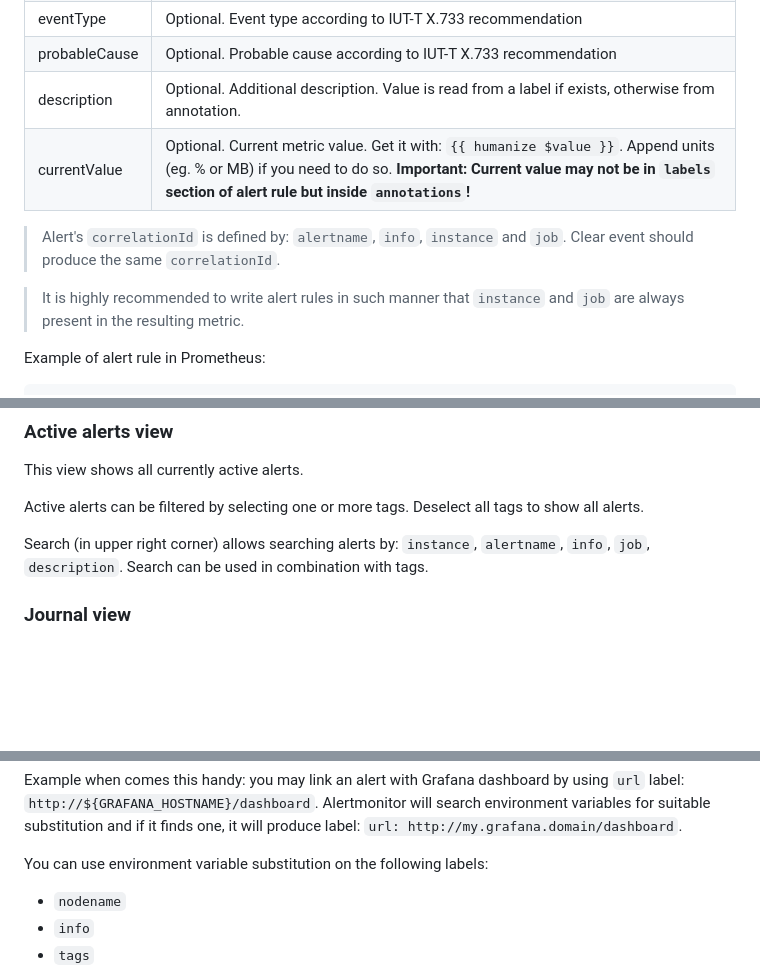
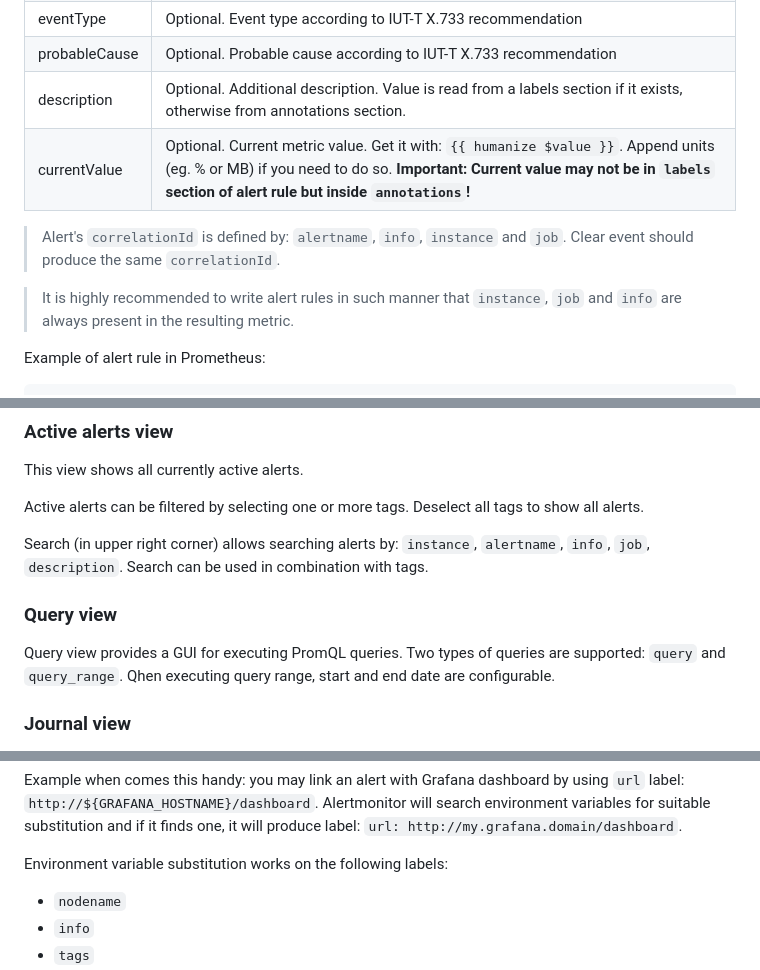
Before and after one commit to matjaz99/alertmonitor, a Markdown page: README.md, 3 parts joined by grey strips. Drawn GitHub-style; blank space fills up the shorter version.

```diff
--- a/README.md
+++ b/README.md
@@ -69,12 +73,12 @@ Alertmonitor recognizes the following labels:
 | url        | Optional. Custom URL that is related to alert. |
 | eventType   | Optional. Event type according to IUT-T X.733 recommendation |
 | probableCause | Optional. Probable cause according to IUT-T X.733 recommendation |
-| description | Optional. Additional description. Value is read from a label if exists, otherwise from annotation. |
+| description | Optional. Additional description. Value is read from a labels section if it exists, otherwise from annotations section. |
 | currentValue | Optional. Current metric value. Get it with: `{{ humanize $value }}`. Append units (eg. % or MB) if you need to do so. **Important: Current value may not be in `labels` section of alert rule but inside `annotations`!** |
 
 > Alert's `correlationId` is defined by: `alertname`, `info`, `instance` and `job`. Clear event should produce the same `correlationId`.
 
-> It is highly recommended to write alert rules in such manner that `instance` and `job` are always present in the resulting metric.
+> It is highly recommended to write alert rules in such manner that `instance`, `job` and `info` are always present in the resulting metric.
 
 Example of alert rule in Prometheus:
 
@@ -126,6 +130,11 @@ Active alerts can be filtered by selecting one or more tags. Deselect all tags t
 
 Search (in upper right corner) allows searching alerts by: `instance`, `alertname`, `info`, `job`, `description`. Search can
 be used in combination with tags.
+
+### Query view
+
+Query view provides a GUI for executing PromQL queries. Two types of queries are supported: `query` and `query_range`.
+Qhen executing query range, start and end date are configurable.
 
 ### Journal view
 
@@ -203,7 +212,7 @@ Example when comes this handy: you may link an alert with Grafana dashboard by u
 Alertmonitor will search environment variables for suitable substitution and if it finds one, it will produce label:
 `url: http://my.grafana.domain/dashboard`.
 
-You can use environment variable substitution on the following labels:
+Environment variable substitution works on the following labels:
 - `nodename`
 - `info`
 - `tags`
```
Also changed, not shown: other parts of README.md (+6 -2 lines), CHANGELOG.md (+2 -0 lines), docs/screenshots/2.2.0/query.png (added), 2 other files.
